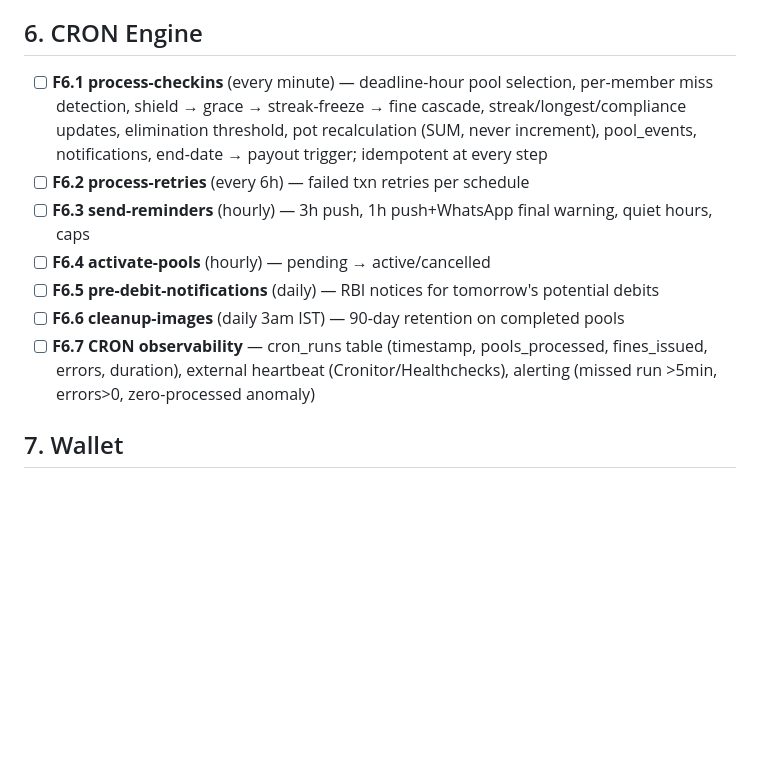
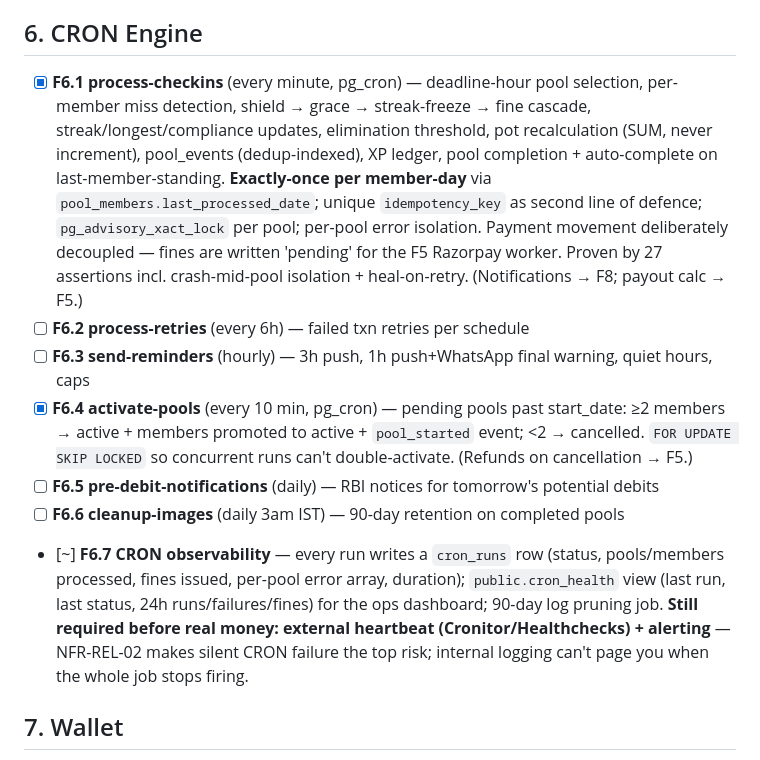
Before and after one commit to avanishjha/projectpoolUP, a Markdown page: docs/00-implementation-scope.md, the part around one of its changes. Rendered like a GitHub page; blank space fills up the shorter version.

```diff
--- a/docs/00-implementation-scope.md
+++ b/docs/00-implementation-scope.md
@@ -70,13 +70,13 @@
 
 ## 6. CRON Engine
 
-- [ ] **F6.1 process-checkins** (every minute) — deadline-hour pool selection, per-member miss detection, shield → grace → streak-freeze → fine cascade, streak/longest/compliance updates, elimination threshold, pot recalculation (SUM, never increment), pool_events, notifications, end-date → payout trigger; idempotent at every step
+- [x] **F6.1 process-checkins** (every minute, pg_cron) — deadline-hour pool selection, per-member miss detection, shield → grace → streak-freeze → fine cascade, streak/longest/compliance updates, elimination threshold, pot recalculation (SUM, never increment), pool_events (dedup-indexed), XP ledger, pool completion + auto-complete on last-member-standing. **Exactly-once per member-day** via `pool_members.last_processed_date`; unique `idempotency_key` as second line of defence; `pg_advisory_xact_lock` per pool; per-pool error isolation. Payment movement deliberately decoupled — fines are written 'pending' for the F5 Razorpay worker. Proven by 27 assertions incl. crash-mid-pool isolation + heal-on-retry. (Notifications → F8; payout calc → F5.)
 - [ ] **F6.2 process-retries** (every 6h) — failed txn retries per schedule
 - [ ] **F6.3 send-reminders** (hourly) — 3h push, 1h push+WhatsApp final warning, quiet hours, caps
-- [ ] **F6.4 activate-pools** (hourly) — pending → active/cancelled
+- [x] **F6.4 activate-pools** (every 10 min, pg_cron) — pending pools past start_date: ≥2 members → active + members promoted to active + `pool_started` event; <2 → cancelled. `FOR UPDATE SKIP LOCKED` so concurrent runs can't double-activate. (Refunds on cancellation → F5.)
 - [ ] **F6.5 pre-debit-notifications** (daily) — RBI notices for tomorrow's potential debits
 - [ ] **F6.6 cleanup-images** (daily 3am IST) — 90-day retention on completed pools
-- [ ] **F6.7 CRON observability** — cron_runs table (timestamp, pools_processed, fines_issued, errors, duration), external heartbeat (Cronitor/Healthchecks), alerting (missed run >5min, errors>0, zero-processed anomaly)
+- [~] **F6.7 CRON observability** — every run writes a `cron_runs` row (status, pools/members processed, fines issued, per-pool error array, duration); `public.cron_health` view (last run, last status, 24h runs/failures/fines) for the ops dashboard; 90-day log pruning job. **Still required before real money: external heartbeat (Cronitor/Healthchecks) + alerting** — NFR-REL-02 makes silent CRON failure the top risk; internal logging can't page you when the whole job stops firing.
 
 ## 7. Wallet
 
```
Also changed, not shown: other parts of docs/00-implementation-scope.md (+11 -11 lines), CLAUDE.md (added, +77 -0 lines), docs/reports/01-identity-to-social-milestone-report.md (added, +216 -0 lines).
